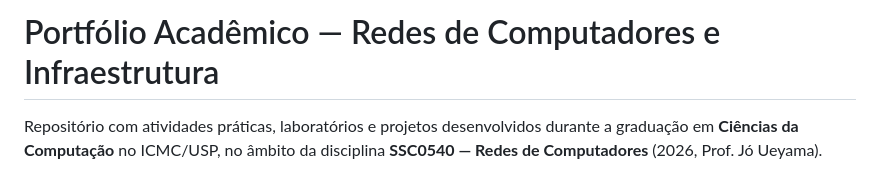
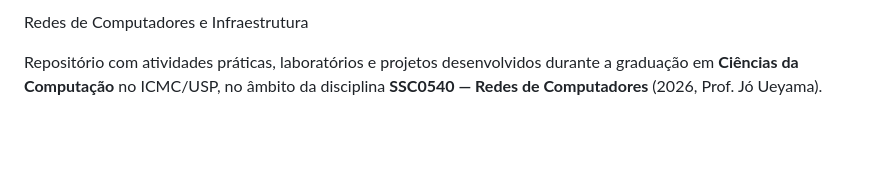
Before and after one commit to jpirolla/network-labs, a Markdown page: README.md, the part around the change. Rendered like a GitHub page; blank space fills up the shorter version.

```diff
--- a/README.md
+++ b/README.md
@@ -1,4 +1,4 @@
-# Portfólio Acadêmico — Redes de Computadores e Infraestrutura
+Redes de Computadores e Infraestrutura
 
 Repositório com atividades práticas, laboratórios e projetos desenvolvidos durante a graduação em **Ciências da Computação** no ICMC/USP, no âmbito da disciplina **SSC0540 — Redes de Computadores** (2026, Prof. Jó Ueyama).
 
```
